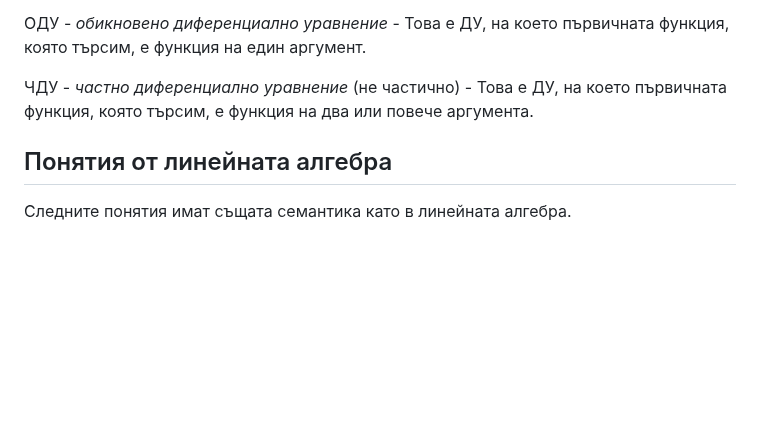
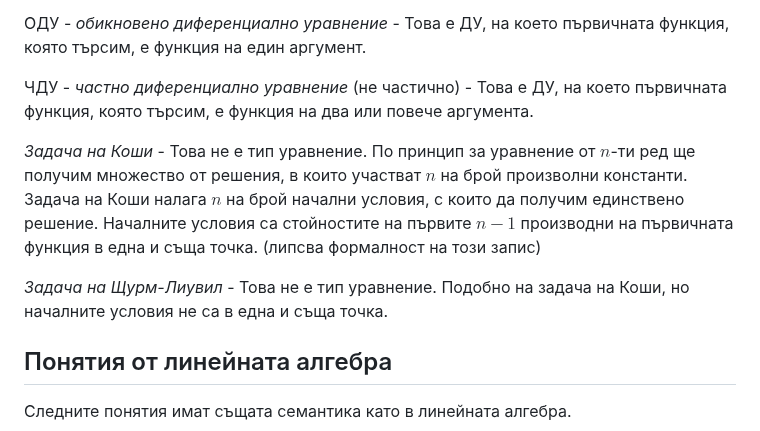
Before and after one commit to ivo3123/DifferentialEquations, a Markdown page: речник.md, the part around the change. GitHub-like rendering; blank space fills up the shorter version.

Commit message:
extended

```diff
--- a/речник.md
+++ b/речник.md
@@ -5,6 +5,10 @@
 ОДУ - *обикновено диференциално уравнение* - Това е ДУ, на което първичната функция, която търсим, е функция на един аргумент.
 
 ЧДУ - *частно диференциално уравнение* (не частично) - Това е ДУ, на което първичната функция, която търсим, е функция на два или повече аргумента.
+
+*Задача на Коши* - Това не е тип уравнение. По принцип за уравнение от $n$-ти ред ще получим множество от решения, в които участват $n$ на брой произволни константи. Задача на Коши налага $n$ на брой начални условия, с които да получим единствено решение. Началните условия са стойностите на първите $n-1$ производни на първичната функция в една и съща точка. (липсва формалност на този запис)
+
+*Задача на Щурм-Лиувил* - Това не е тип уравнение. Подобно на задача на Коши, но началните условия не са в една и съща точка.
 
 ##  Понятия от линейната алгебра
 
```
